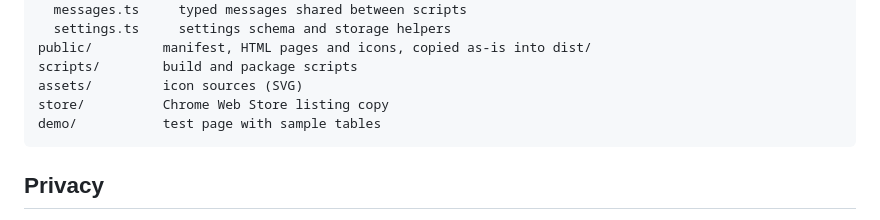
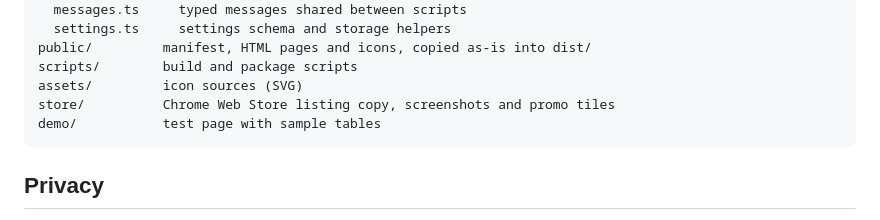
Before and after one commit to mrbinky3000/ColumnGrab, a Markdown page: README.md, the part around one of its changes. Drawn GitHub-style.

Commit message:
docs(store): add Web Store screenshots and promo tiles
Co-Authored-By: Claude Opus 5.5 <noreply@anthropic.com>

````diff
--- a/README.md
+++ b/README.md
@@ -73,7 +73,7 @@ src/            TypeScript source
 public/         manifest, HTML pages and icons, copied as-is into dist/
 scripts/        build and package scripts
 assets/         icon sources (SVG)
-store/          Chrome Web Store listing copy
+store/          Chrome Web Store listing copy, screenshots and promo tiles
 demo/           test page with sample tables
 ```
 
````
Also changed, not shown: other parts of README.md (+9 -9 lines), store/LISTING.md (+19 -10 lines), store/images/1-drag-column.png (added), store/images/2-drag-several.png (added), store/images/3-paste.png (added), store/images/4-settings.png (added), store/images/promo-marquee-1400x560.jpg (added), store/images/promo-small-440x280.png (added).
